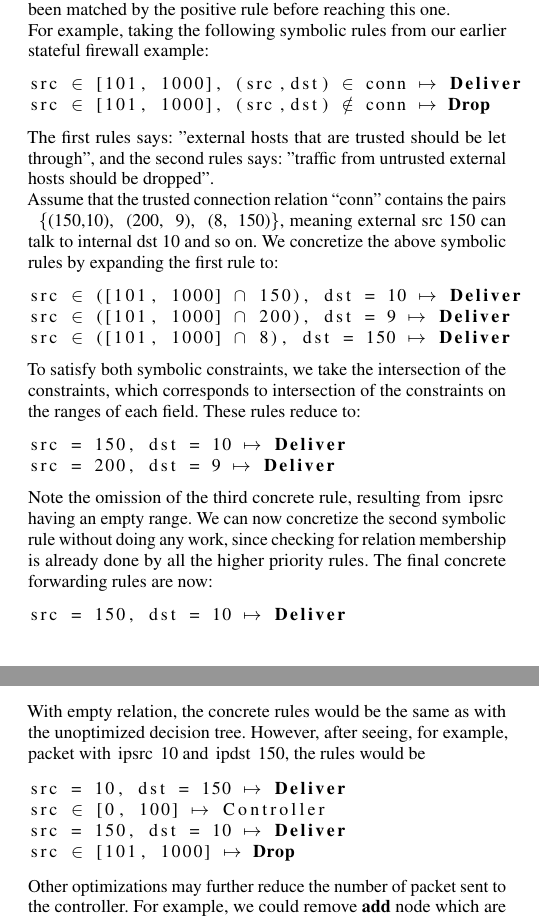
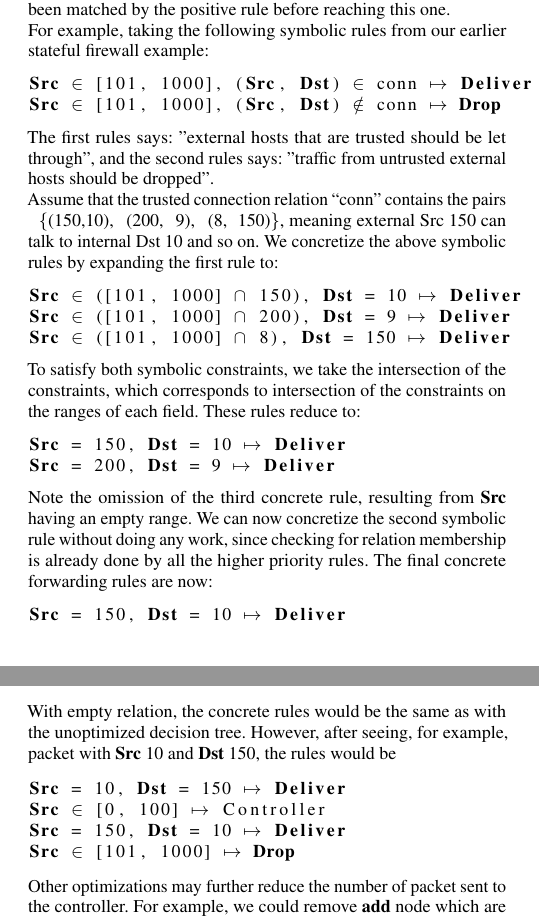
Before and after one commit to osavaryb/cos5982015, a LaTeX paper (draft.tex): two parts of the columns of pages 5 and 6 of 6, joined at a grey line, cut so that both start at the same text. Compiled offline with pdfLaTeX; a missing font is replaced by an installed copy or a similar font.

Commit message:
fixed ipsrc ipdst to Src and Dst

```diff
--- a/draft.tex
+++ b/draft.tex
@@ -49,7 +49,7 @@
 %\sectionfont{\fontsize{12}{15}\selectfont}
 %\subsectionfont{\fontsize{11}{14}\selectfont}
 
-\lstset{morekeywords={in_range, in_rel, add, remove, Drop, Deliver, ForwardTo, Multicast, IpSrc, IpDst}}
+\lstset{morekeywords={in_range, in_rel, add, remove, Drop, Deliver, ForwardTo, Multicast, Src, Dst}}
 
 \usepackage{amsmath, amssymb}
 
@@ -406,28 +406,28 @@ We then generate concrete rules from a collection of relations and a list of sym
 
 For example, taking the following symbolic rules from our earlier stateful firewall example:
   \begin{lstlisting}[mathescape]
-src $\in$ [101, 1000], (src,dst) $\in$ conn $\mapsto$ Deliver
-src $\in$ [101, 1000], (src,dst) $\notin$ conn $\mapsto$ Drop
+Src $\in$ [101, 1000], (Src, Dst) $\in$ conn $\mapsto$ Deliver
+Src $\in$ [101, 1000], (Src, Dst) $\notin$ conn $\mapsto$ Drop
   \end{lstlisting}
 The first rules says: "external hosts that are trusted should be let through", and the second rules says: "traffic from untrusted external hosts should be dropped".
 
   Assume that the trusted connection relation ``conn'' contains the pairs
-  \lstinline| {(150,10), (200, 9), (8, 150)}|, meaning external src 150 can talk to internal dst 10 and so on. We concretize the above symbolic rules by expanding the first rule to:
+  \lstinline| {(150,10), (200, 9), (8, 150)}|, meaning external Src 150 can talk to internal Dst 10 and so on. We concretize the above symbolic rules by expanding the first rule to:
 \begin{lstlisting}[mathescape]
-src $\in$ ([101, 1000] $\cap$ 150), dst = 10 $\mapsto$ Deliver
-src $\in$ ([101, 1000] $\cap$ 200), dst = 9 $\mapsto$ Deliver
-src $\in$ ([101, 1000] $\cap$ 8), dst = 150 $\mapsto$ Deliver
+Src $\in$ ([101, 1000] $\cap$ 150), Dst = 10 $\mapsto$ Deliver
+Src $\in$ ([101, 1000] $\cap$ 200), Dst = 9 $\mapsto$ Deliver
+Src $\in$ ([101, 1000] $\cap$ 8), Dst = 150 $\mapsto$ Deliver
  \end{lstlisting}
 To satisfy both symbolic constraints, we take the intersection of the constraints, which corresponds to intersection of the constraints on the ranges of each field. These rules reduce to:
 \begin{lstlisting}[mathescape]
-src = 150, dst = 10 $\mapsto$ Deliver
-src = 200, dst = 9 $\mapsto$ Deliver
+Src = 150, Dst = 10 $\mapsto$ Deliver
+Src = 200, Dst = 9 $\mapsto$ Deliver
  \end{lstlisting}
-Note the omission of the third concrete rule, resulting from \lstinline|ipsrc| having an empty range. We can now concretize the second symbolic rule without doing any work, since checking for relation membership is already done by all the higher priority rules. The final concrete forwarding rules are now:
+Note the omission of the third concrete rule, resulting from \lstinline|Src| having an empty range. We can now concretize the second symbolic rule without doing any work, since checking for relation membership is already done by all the higher priority rules. The final concrete forwarding rules are now:
 \begin{lstlisting}[mathescape]
-src = 150, dst = 10 $\mapsto$ Deliver
-src = 200, dst = 9 $\mapsto$ Deliver
-src $\in$ [101, 1000] $\mapsto$ Drop
+Src = 150, Dst = 10 $\mapsto$ Deliver
+Src = 200, Dst = 9 $\mapsto$ Deliver
+Src $\in$ [101, 1000] $\mapsto$ Drop
 \end{lstlisting}
 
 \subsection*{Simulating the Network Controller}
@@ -461,7 +461,7 @@ While we currently start the simulation with empty relation, \lstinline|run| cou
 
 \subsection*{Optimizations}
    % 1) expand tree before add/remove nodes with a match on that relation ( based on add(p); add(p) == add(p) so can shortcircuit if p is already in the relation)
-The rules generated by the presented technique ensures that the only packets being forwarded to the controller are those reaching an add or a remove node and thus potentially modify the state of the controller. However, these packets do not always modify the state of the controller. For example, in the firewall example (see Fig~\ref{fig:firewallcode}), after seeing a first packet with an \lstinline|ipsrc| of 10 and \lstinline|ipdst| of 150, any subsequent packet with the same \lstinline|ipsrc| and \lstinline|ipdst| could be delivered without being first forwarded to the controller, as adding the same tuple to a relation is idempotent. By using both local and global transformations on the decision tree, we can get closer to an optimal number of packet forwarded to the controller, where only packets having a real, meaningful effect are seen by the controller.
+The rules generated by the presented technique ensures that the only packets being forwarded to the controller are those reaching an add or a remove node and thus potentially modify the state of the controller. However, these packets do not always modify the state of the controller. For example, in the firewall example (see Fig~\ref{fig:firewallcode}), after seeing a first packet with an \lstinline|Src| of 10 and \lstinline|Dst| of 150, any subsequent packet with the same \lstinline|Src| and \lstinline|Dst| could be delivered without being first forwarded to the controller, as adding the same tuple to a relation is idempotent. By using both local and global transformations on the decision tree, we can get closer to an optimal number of packet forwarded to the controller, where only packets having a real, meaningful effect are seen by the controller.
 
 We implemented in \textit{Red Oak} a local transformation adding an \lstinline|in_rel| node before \lstinline|add| or \lstinline|remove| nodes. In the case of \lstinline|add|, the \lstinline|add| node is omited in the true branch of \lstinline|in_rel|, such that packets whose fields are already in the relation will not be seen by the controller due to this \lstinline|add| node. Similarly, we omit the \lstinline|remove| node in the false branch of \lstinline|in_rel|. In the firewall example (see Fig.~\ref{fig:firewallcode}), this would result the following decision tree:
 
@@ -474,22 +474,22 @@ We implemented in \textit{Red Oak} a local transformation adding an \lstinline|i
 
 From which the following symbolic rule would be generate:
 \begin{lstlisting}[mathescape]
-src $\in$ [0, 100], (dst, src) in conn $\mapsto$ Deliver
-src $\in$ [0, 100] $\mapsto$ Controller
-src $\in$ [101, 1000], (src,dst) $\in$ conn $\mapsto$ Deliver
-src $\in$ [101, 1000], (src,dst) $\notin$ conn $\mapsto$ Drop
+Src $\in$ [0, 100], (Dst, Src) in conn $\mapsto$ Deliver
+Src $\in$ [0, 100] $\mapsto$ Controller
+Src $\in$ [101, 1000], (Src,Dst) $\in$ conn $\mapsto$ Deliver
+Src $\in$ [101, 1000], (Src,Dst) $\notin$ conn $\mapsto$ Drop
 \end{lstlisting}
 
-With empty relation, the concrete rules would be the same as with the unoptimized decision tree. However, after seeing, for example, packet with \lstinline|ipsrc| 10 and \lstinline|ipdst| 150, the rules would be
+With empty relation, the concrete rules would be the same as with the unoptimized decision tree. However, after seeing, for example, packet with \lstinline|Src| 10 and \lstinline|Dst| 150, the rules would be
 \begin{lstlisting}[mathescape]
-src = 10, dst = 150 $\mapsto$ Deliver
-src $\in$ [0, 100] $\mapsto$ Controller
-src = 150, dst = 10 $\mapsto$ Deliver
-src $\in$ [101, 1000] $\mapsto$ Drop
+Src = 10, Dst = 150 $\mapsto$ Deliver
+Src $\in$ [0, 100] $\mapsto$ Controller
+Src = 150, Dst = 10 $\mapsto$ Deliver
+Src $\in$ [101, 1000] $\mapsto$ Drop
 \end{lstlisting}
 
 
-Other optimizations may further reduce the number of packet sent to the controller. For example, we could remove \lstinline|add| node which are followed by \lstinline|remove| node for the same relation and tuple on all path without the change being observed by an \lstinline|in_rel| node. Similarly, we could detect and warn the user if an added tuple may never be observed by an \lstinline|in_rel| node, for example by switching \lstinline|ipsrc| and \lstinline|ipdst| in the add tuple of the stateful firewall example (see Figure~\ref{fig:firewallcode}). We leave the implementation of these optimizations as future work.
+Other optimizations may further reduce the number of packet sent to the controller. For example, we could remove \lstinline|add| node which are followed by \lstinline|remove| node for the same relation and tuple on all path without the change being observed by an \lstinline|in_rel| node. Similarly, we could detect and warn the user if an added tuple may never be observed by an \lstinline|in_rel| node, for example by switching \lstinline|Src| and \lstinline|Dst| in the add tuple of the stateful firewall example (see Figure~\ref{fig:firewallcode}). We leave the implementation of these optimizations as future work.
 
 
 % probably no evaluation :(
```
Also changed, not shown: draft.tex (38 more changed lines).
